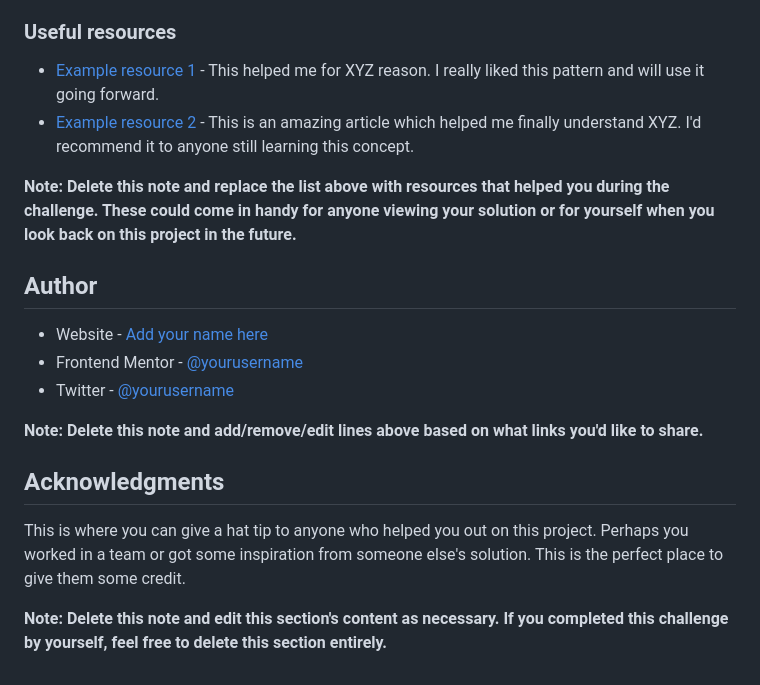
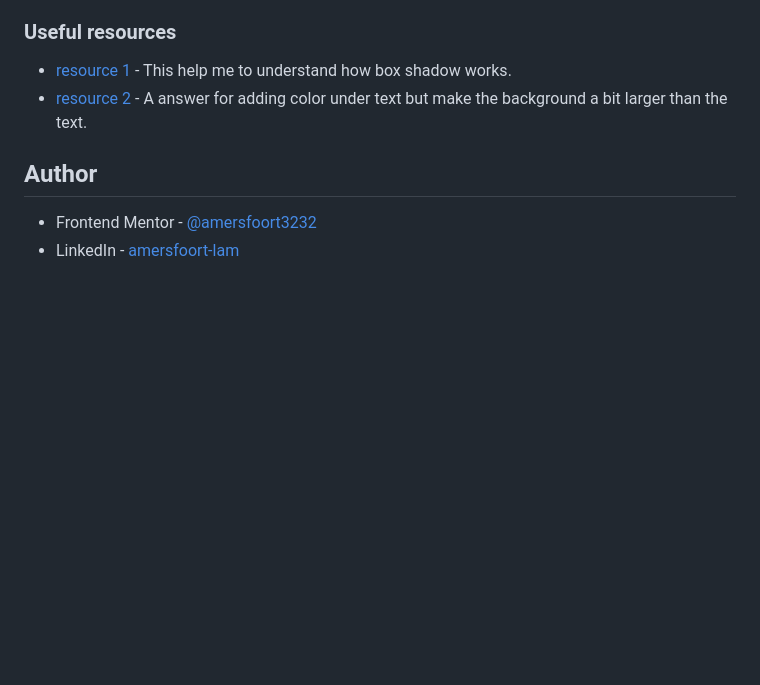
Before and after one commit to amersfoort3232/blog-preview-card-main, a Markdown page: README-template.md, the part around the change printed below. Drawn GitHub-style; blank space fills up the shorter version.

```diff
--- a/README-template.md
+++ b/README-template.md
@@ -91,20 +58,9 @@ Use this section to outline areas that you want to continue focusing on in futur
 ### Useful resources
 
-- [Example resource 1](https://www.example.com) - This helped me for XYZ reason. I really liked this pattern and will use it going forward.
-- [Example resource 2](https://www.example.com) - This is an amazing article which helped me finally understand XYZ. I'd recommend it to anyone still learning this concept.
-
-**Note: Delete this note and replace the list above with resources that helped you during the challenge. These could come in handy for anyone viewing your solution or for yourself when you look back on this project in the future.**
+- [resource 1](https://www.w3schools.com/cssref/css3_pr_box-shadow.php) - This help me to understand how box shadow works.
+- [resource 2](https://stackoverflow.com/questions/11455865/getting-background-to-be-same-width-as-text-but-different-height) - A answer for adding color under text but make the background a bit larger than the text.
 
 ## Author
 
-- Website - [Add your name here](https://www.your-site.com)
-- Frontend Mentor - [@yourusername](https://www.frontendmentor.io/profile/yourusername)
-- Twitter - [@yourusername](https://www.twitter.com/yourusername)
-
-**Note: Delete this note and add/remove/edit lines above based on what links you'd like to share.**
-
-## Acknowledgments
-
-This is where you can give a hat tip to anyone who helped you out on this project. Perhaps you worked in a team or got some inspiration from someone else's solution. This is the perfect place to give them some credit.
-
-**Note: Delete this note and edit this section's content as necessary. If you completed this challenge by yourself, feel free to delete this section entirely.**
+- Frontend Mentor - [@amersfoort3232](https://www.frontendmentor.io/profile/amersfoort3232)
+- LinkedIn - [amersfoort-lam](https://www.linkedin.com/in/amersfoort-lam/)
```
Also changed, not shown: other parts of README-template.md (+7 -40 lines), image.png (added).
